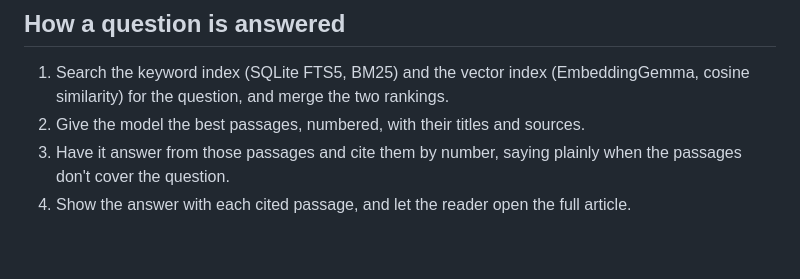
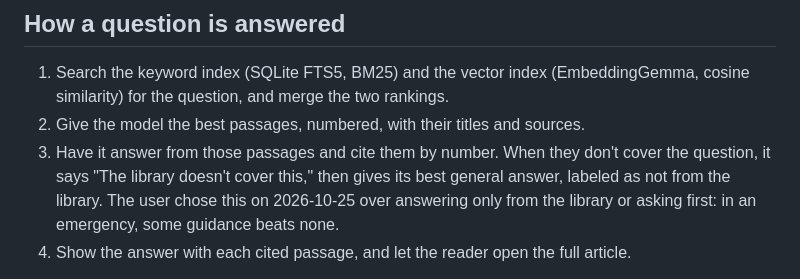
Before and after one commit to jubishop/offline-librarian, a Markdown page: docs/design.md, the part around the change. GitHub-like rendering; blank space fills up the shorter version.

Commit message:
📝 docs(design): Record what an answer does when the library has nothing
Co-Authored-By: Claude Opus 5.5 <noreply@anthropic.com>

```diff
--- a/docs/design.md
+++ b/docs/design.md
@@ -91,8 +91,11 @@ copyright notice.
    (EmbeddingGemma, cosine similarity) for the question, and merge the two
    rankings.
 2. Give the model the best passages, numbered, with their titles and sources.
-3. Have it answer from those passages and cite them by number, saying plainly
-   when the passages don't cover the question.
+3. Have it answer from those passages and cite them by number. When they
+   don't cover the question, it says "The library doesn't cover this," then
+   gives its best general answer, labeled as not from the library. The user
+   chose this on 2026-10-25 over answering only from the library or asking
+   first: in an emergency, some guidance beats none.
 4. Show the answer with each cited passage, and let the reader open the full
    article.
 
```
